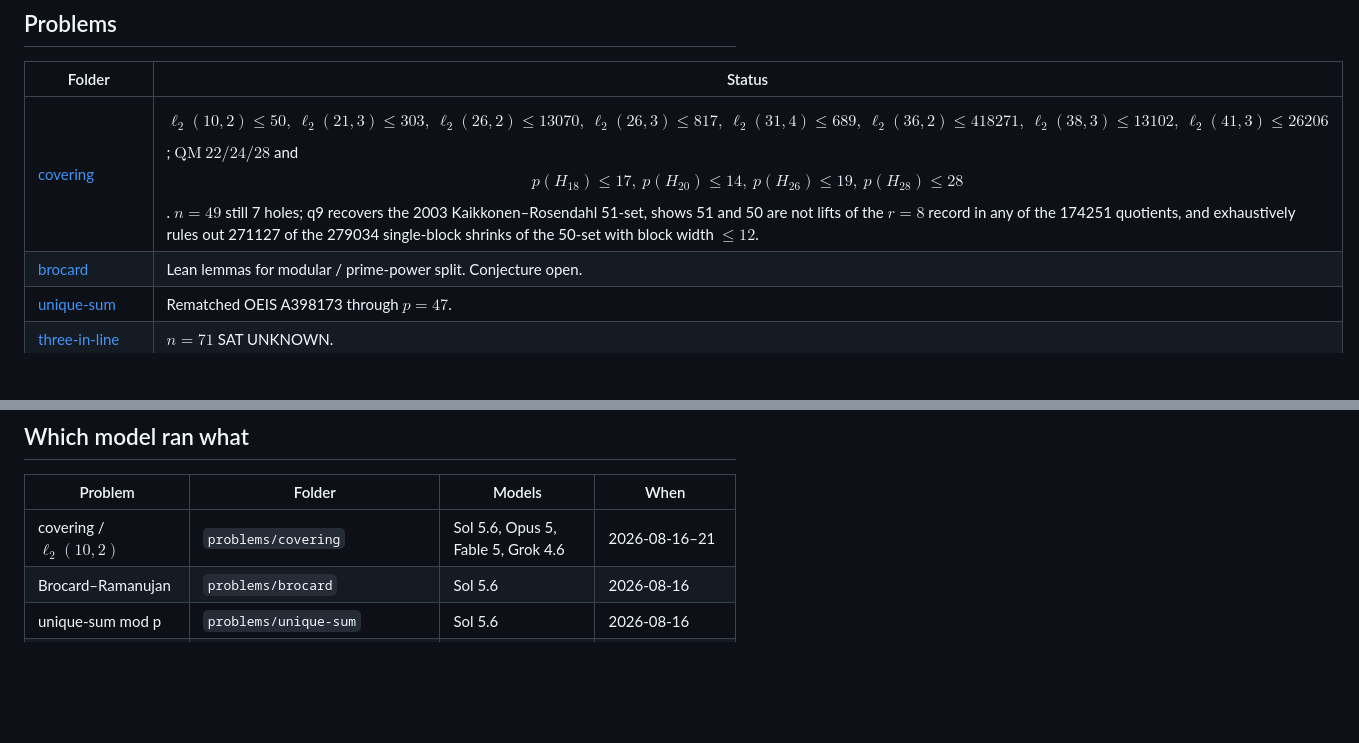
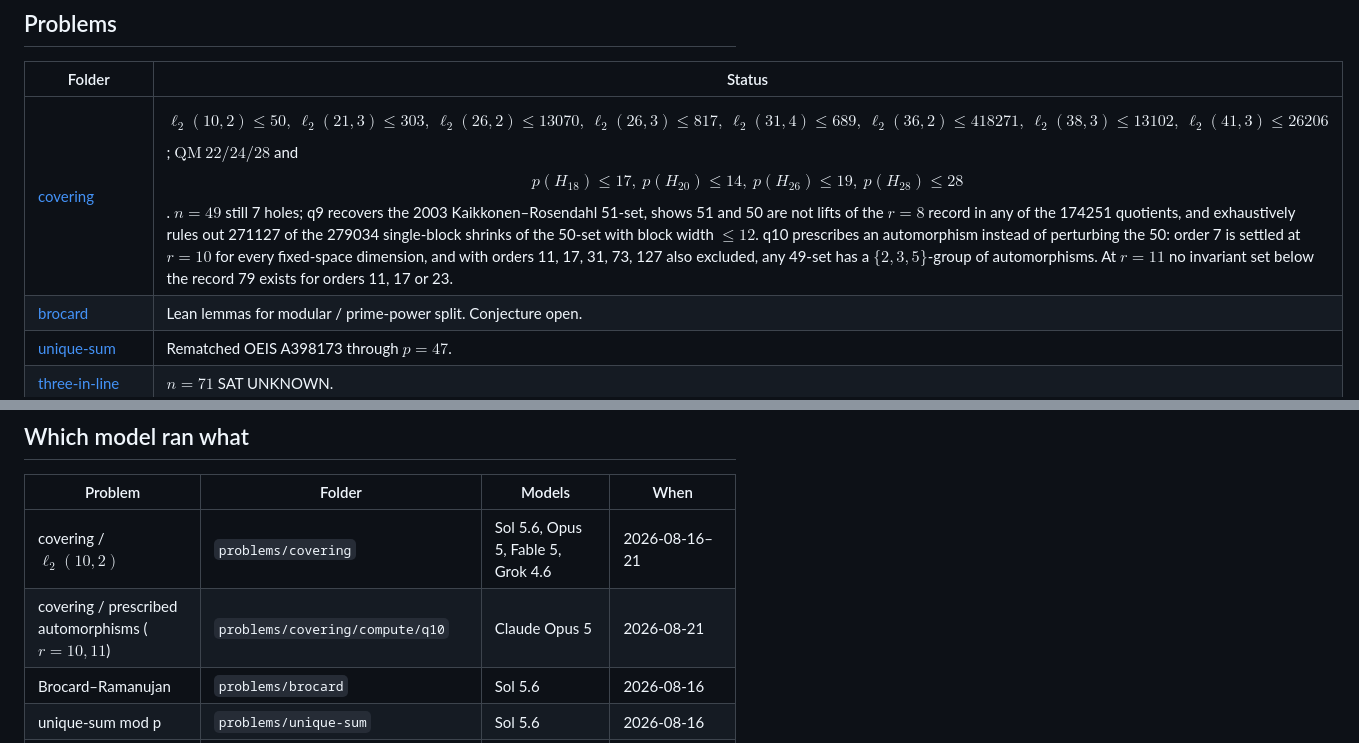
Before and after one commit to wustep/maths, a Markdown page: README.md, 2 parts joined by grey strips. Drawn GitHub-style; blank space fills up the shorter version.

Commit message:
README: q10 prescribed-automorphism row and model ledger entry
Co-Authored-By: Claude Opus 5 <noreply@anthropic.com>

```diff
--- a/README.md
+++ b/README.md
@@ -106,7 +106,7 @@ Explainers: [HTML](problems/covering/explainer.html),
 
 | Folder | Status |
 | --- | --- |
-| [covering](problems/covering) | $$\ell_2(10,2)\le 50,\ \ell_2(21,3)\le 303,\ \ell_2(26,2)\le 13070,\ \ell_2(26,3)\le 817,\ \ell_2(31,4)\le 689,\ \ell_2(36,2)\le 418271,\ \ell_2(38,3)\le 13102,\ \ell_2(41,3)\le 26206$$; $\mathrm{QM}\ 22/24/28$ and $$p(H_{18})\le 17,\ p(H_{20})\le 14,\ p(H_{26})\le 19,\ p(H_{28})\le 28$$. $n=49$ still 7 holes; q9 recovers the 2003 Kaikkonen–Rosendahl 51-set, shows 51 and 50 are not lifts of the $r=8$ record in any of the 174251 quotients, and exhaustively rules out 271127 of the 279034 single-block shrinks of the 50-set with block width $\le 12$. |
+| [covering](problems/covering) | $$\ell_2(10,2)\le 50,\ \ell_2(21,3)\le 303,\ \ell_2(26,2)\le 13070,\ \ell_2(26,3)\le 817,\ \ell_2(31,4)\le 689,\ \ell_2(36,2)\le 418271,\ \ell_2(38,3)\le 13102,\ \ell_2(41,3)\le 26206$$; $\mathrm{QM}\ 22/24/28$ and $$p(H_{18})\le 17,\ p(H_{20})\le 14,\ p(H_{26})\le 19,\ p(H_{28})\le 28$$. $n=49$ still 7 holes; q9 recovers the 2003 Kaikkonen–Rosendahl 51-set, shows 51 and 50 are not lifts of the $r=8$ record in any of the 174251 quotients, and exhaustively rules out 271127 of the 279034 single-block shrinks of the 50-set with block width $\le 12$. q10 prescribes an automorphism instead of perturbing the 50: order 7 is settled at $r=10$ for every fixed-space dimension, and with orders 11, 17, 31, 73, 127 also excluded, any 49-set has a $\{2,3,5\}$-group of automorphisms. At $r=11$ no invariant set below the record 79 exists for orders 11, 17 or 23. |
 | [brocard](problems/brocard) | Lean lemmas for modular / prime-power split. Conjecture open. |
 | [unique-sum](problems/unique-sum) | Rematched OEIS A398173 through $p=47$. |
 | [three-in-line](problems/three-in-line) | $n=71$ SAT UNKNOWN. |
@@ -160,6 +160,7 @@ transcript recreation live under [notes/](notes/). Agent runbook:
 | Problem | Folder | Models | When |
 | --- | --- | --- | --- |
 | covering / $\ell_2(10,2)$ | `problems/covering` | Sol 5.6, Opus 5, Fable 5, Grok 4.6 | 2026-08-16–21 |
+| covering / prescribed automorphisms ($r=10,11$) | `problems/covering/compute/q10` | Claude Opus 5 | 2026-08-21 |
 | Brocard–Ramanujan | `problems/brocard` | Sol 5.6 | 2026-08-16 |
 | unique-sum mod p | `problems/unique-sum` | Sol 5.6 | 2026-08-16 |
 | no-three-in-line n=71 | `problems/three-in-line` | Sol 5.6 | 2026-08-16 |
```
